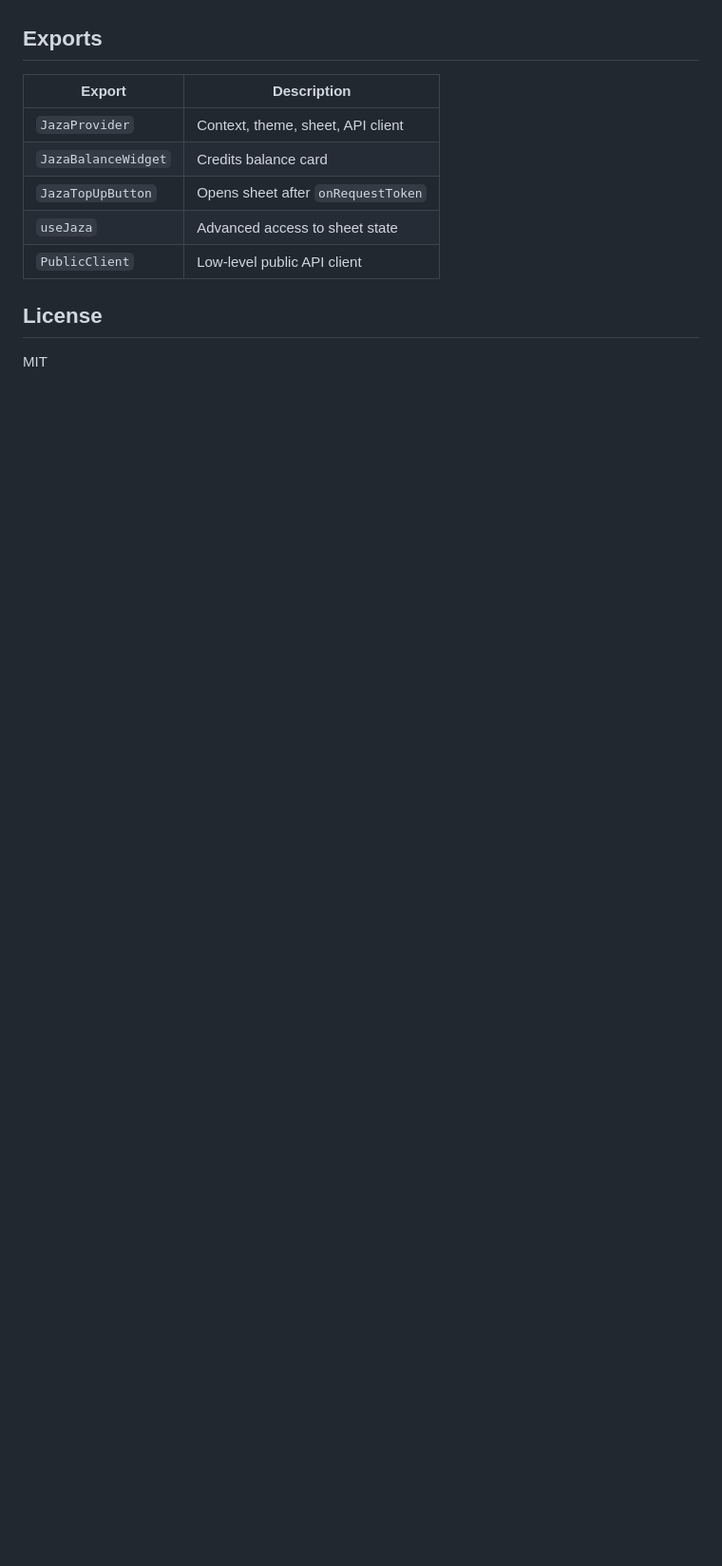
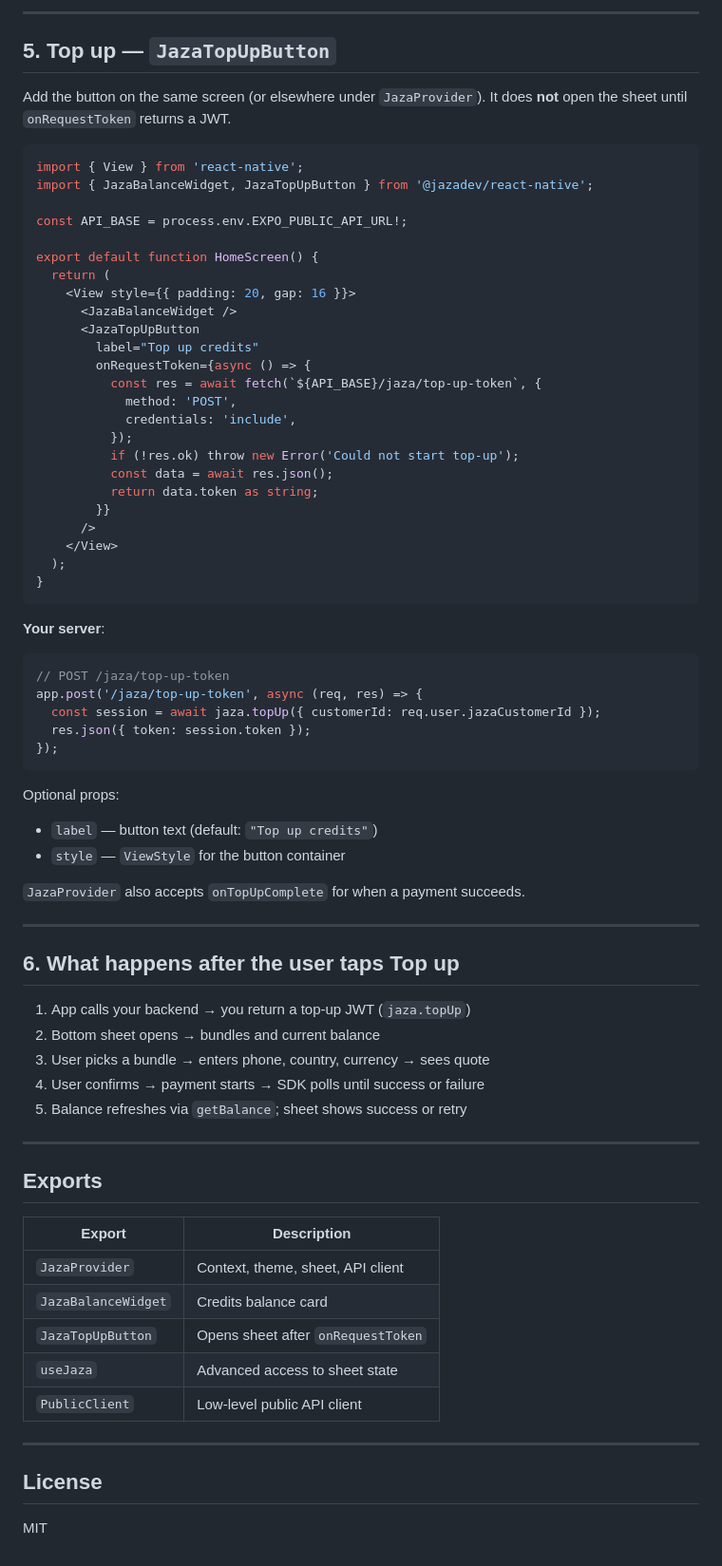
Before and after one commit to josumung999/jaza-packages, a Markdown page: @jaza-react-native/README.md, the part around one of its changes. Shown at 95% size. Drawn GitHub-style; blank space fills up the shorter version.

````diff
--- a/@jaza-react-native/README.md
+++ b/@jaza-react-native/README.md
@@ -93,3 +166,64 @@ In `app.json` / `AndroidManifest`, use `android:windowSoftInputMode="adjustResiz
+---
+
+## 5. Top up — `JazaTopUpButton`
+
+Add the button on the same screen (or elsewhere under `JazaProvider`). It does **not** open the sheet until `onRequestToken` returns a JWT.
+
+```tsx
+import { View } from 'react-native';
+import { JazaBalanceWidget, JazaTopUpButton } from '@jazadev/react-native';
+
+const API_BASE = process.env.EXPO_PUBLIC_API_URL!;
+
+export default function HomeScreen() {
+  return (
+    <View style={{ padding: 20, gap: 16 }}>
+      <JazaBalanceWidget />
+      <JazaTopUpButton
+        label="Top up credits"
+        onRequestToken={async () => {
+          const res = await fetch(`${API_BASE}/jaza/top-up-token`, {
+            method: 'POST',
+            credentials: 'include',
+          });
+          if (!res.ok) throw new Error('Could not start top-up');
+          const data = await res.json();
+          return data.token as string;
+        }}
+      />
+    </View>
+  );
+}
+```
+
+**Your server**:
+
+```ts
+// POST /jaza/top-up-token
+app.post('/jaza/top-up-token', async (req, res) => {
+  const session = await jaza.topUp({ customerId: req.user.jazaCustomerId });
+  res.json({ token: session.token });
+});
+```
+
+Optional props:
+
+- `label` — button text (default: `"Top up credits"`)
+- `style` — `ViewStyle` for the button container
+
+`JazaProvider` also accepts `onTopUpComplete` for when a payment succeeds.
+
+---
+
+## 6. What happens after the user taps Top up
+
+1. App calls your backend → you return a top-up JWT (`jaza.topUp`)
+2. Bottom sheet opens → bundles and current balance
+3. User picks a bundle → enters phone, country, currency → sees quote
+4. User confirms → payment starts → SDK polls until success or failure
+5. Balance refreshes via `getBalance`; sheet shows success or retry
+
+---
 
 ## Exports
 
@@ -101,6 +235,8 @@ In `app.json` / `AndroidManifest`, use `android:windowSoftInputMode="adjustResiz
 | `useJaza` | Advanced access to sheet state |
 | `PublicClient` | Low-level public API client |
 
+---
+
 ## License
 
 MIT
````
Also changed, not shown: other parts of @jaza-react-native/README.md (+116 -43 lines).
